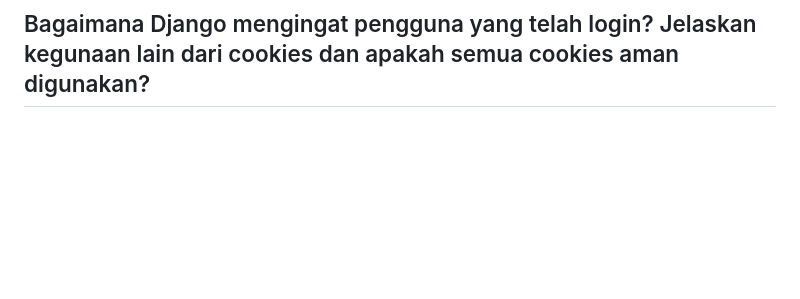
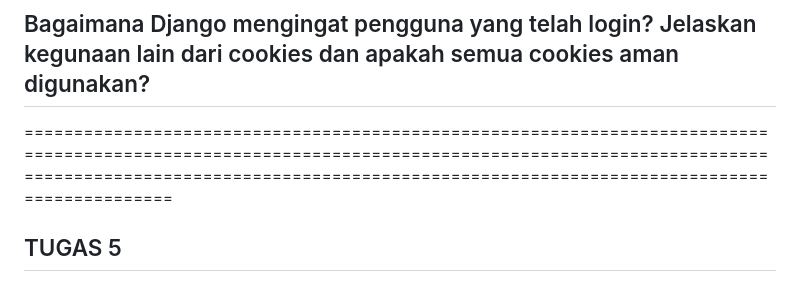
Before and after one commit to gOnEbOnE/e-daur, a Markdown page: README.md, the part around the change. GitHub-like rendering; blank space fills up the shorter version.

```diff
--- a/README.md
+++ b/README.md
@@ -195,3 +195,6 @@ Django menyediakan fitur otentiikasi bawaan seperti pada perintah di atas. fitur
 potongan kode di atas terdapat di atas fungsi show_main yang berarti halaman show_main hanya akan dapat diakses oleh pengguna yang sudah terautentikasi, dalam hal ini login.
 
 ## Bagaimana Django mengingat pengguna yang telah login? Jelaskan kegunaan lain dari cookies dan apakah semua cookies aman digunakan?
+
+================================================================================================================================================================================================================================================
+## TUGAS 5
```
